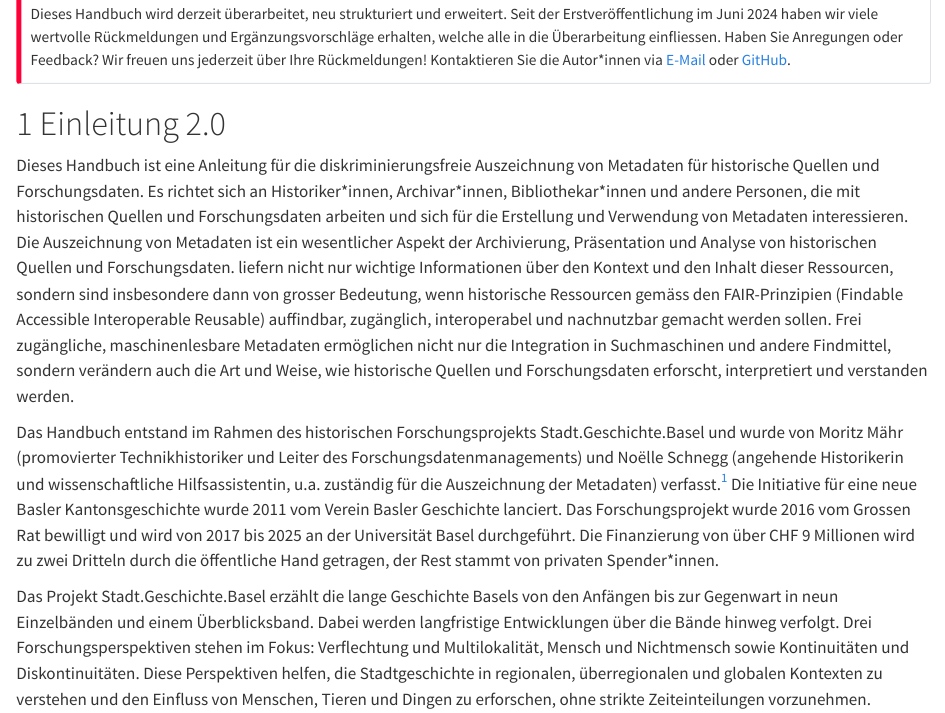
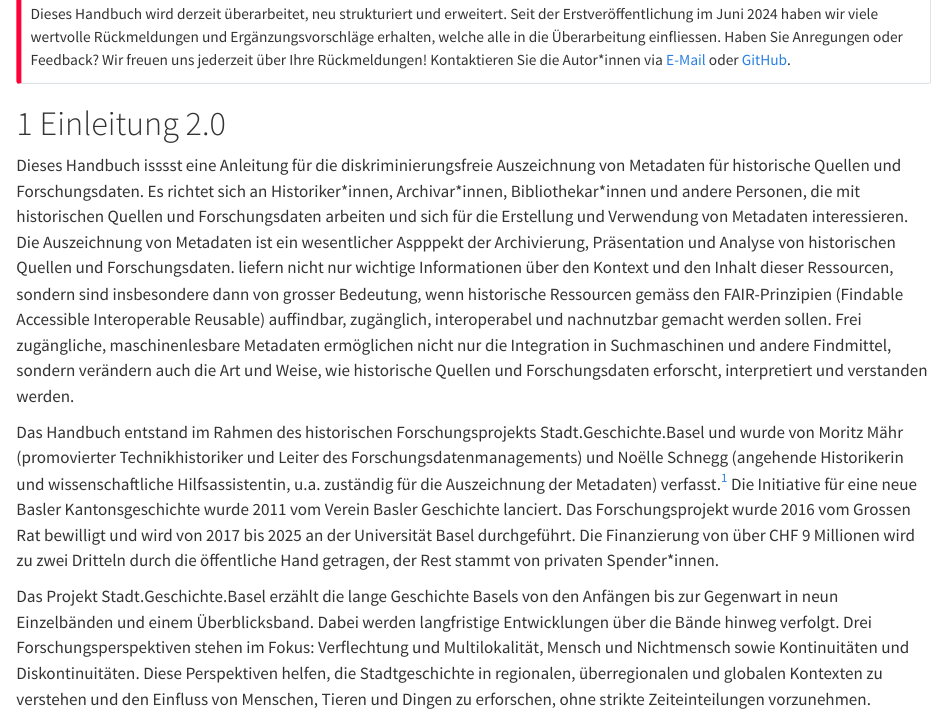
Before and after one commit to maehr/diskriminierungsfreie-metadaten, a Quarto document (manuscript/handbuch-diskriminierungsfreie-metadaten.qmd): the page in a window 1100 px wide, from 720 px down. Rendered offline with R 4.5, knitr and Pandoc in place of Quarto, with nearby package versions.

Commit message:
typos introduced

```diff
--- a/manuscript/handbuch-diskriminierungsfreie-metadaten.qmd
+++ b/manuscript/handbuch-diskriminierungsfreie-metadaten.qmd
@@ -62,7 +62,7 @@ Dieses Handbuch wird derzeit überarbeitet, neu strukturiert und erweitert. Seit
 
 # Einleitung 2.0
 
-Dieses Handbuch ist eine Anleitung für die diskriminierungsfreie Auszeichnung von Metadaten für historische Quellen und Forschungsdaten. Es richtet sich an Historiker\*innen, Archivar\*innen, Bibliothekar\*innen und andere Personen, die mit historischen Quellen und Forschungsdaten arbeiten und sich für die Erstellung und Verwendung von Metadaten interessieren. Die Auszeichnung von Metadaten ist ein wesentlicher Aspekt der Archivierung, Präsentation und Analyse von historischen Quellen und Forschungsdaten.  liefern nicht nur wichtige Informationen über den Kontext und den Inhalt dieser Ressourcen, sondern sind insbesondere dann von grosser Bedeutung, wenn historische Ressourcen gemäss den FAIR-Prinzipien (Findable Accessible Interoperable Reusable) auffindbar, zugänglich, interoperabel und nachnutzbar gemacht werden sollen. Frei zugängliche, maschinenlesbare Metadaten ermöglichen nicht nur die Integration in Suchmaschinen und andere Findmittel, sondern verändern auch die Art und Weise, wie historische Quellen und Forschungsdaten erforscht, interpretiert und verstanden werden.
+Dieses Handbuch isssst eine Anleitung für die diskriminierungsfreie Auszeichnung von Metadaten für historische Quellen und Forschungsdaten. Es richtet sich an Historiker\*innen, Archivar\*innen, Bibliothekar\*innen und andere Personen, die mit historischen Quellen und Forschungsdaten arbeiten und sich für die Erstellung und Verwendung von Metadaten interessieren. Die Auszeichnung von Metadaten ist ein wesentlicher Aspppekt der Archivierung, Präsentation und Analyse von historischen Quellen und Forschungsdaten.  liefern nicht nur wichtige Informationen über den Kontext und den Inhalt dieser Ressourcen, sondern sind insbesondere dann von grosser Bedeutung, wenn historische Ressourcen gemäss den FAIR-Prinzipien (Findable Accessible Interoperable Reusable) auffindbar, zugänglich, interoperabel und nachnutzbar gemacht werden sollen. Frei zugängliche, maschinenlesbare Metadaten ermöglichen nicht nur die Integration in Suchmaschinen und andere Findmittel, sondern verändern auch die Art und Weise, wie historische Quellen und Forschungsdaten erforscht, interpretiert und verstanden werden.
 
 Das Handbuch entstand im Rahmen des historischen Forschungsprojekts Stadt.Geschichte.Basel und wurde von Moritz Mähr (promovierter Technikhistoriker und Leiter des Forschungsdatenmanagements) und Noëlle Schnegg (angehende Historikerin und wissenschaftliche Hilfsassistentin, u.a. zuständig für die Auszeichnung der Metadaten) verfasst.^[Die Autor\*innen bedanken sich bei Sabina Lutz für die Ausführungen zu den Lebensbildern und bei Eric Decker, Céline Hug, Lucie Kolb, Jonas Lendenmann, Noah Regenass und Stephanie Willi für die aufmerksame Lektüre und die wertvollen Rückmeldungen.<br>Das Dokument richtet sich nach den [offiziellen Sprachregelung der Stadt.Geschichte.Basel](https://stadtgeschichtebasel.ch/sprachregelung-der-stadt-geschichte-basel).] Die Initiative für eine neue Basler Kantonsgeschichte wurde 2011 vom Verein Basler Geschichte lanciert. Das Forschungsprojekt wurde 2016 vom Grossen Rat bewilligt und wird von 2017 bis 2025 an der Universität Basel durchgeführt. Die Finanzierung von über CHF 9 Millionen wird zu zwei Dritteln durch die öffentliche Hand getragen, der Rest stammt von privaten Spender\*innen.
 
```
